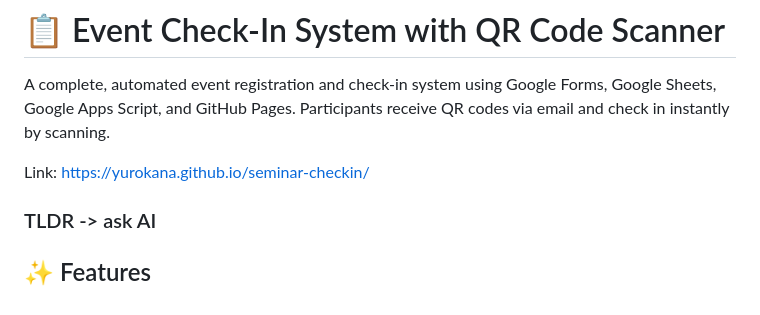
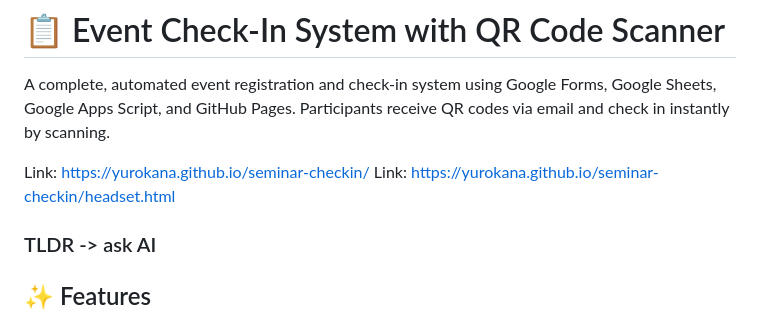
Before and after one commit to Yurokana/seminar-checkin, a Markdown page: README.md, the part around the change. GitHub-like rendering.

```diff
--- a/README.md
+++ b/README.md
@@ -3,6 +3,7 @@
 A complete, automated event registration and check-in system using Google Forms, Google Sheets, Google Apps Script, and GitHub Pages. Participants receive QR codes via email and check in instantly by scanning.
 
 Link: https://yurokana.github.io/seminar-checkin/
+Link: https://yurokana.github.io/seminar-checkin/headset.html
 
 ### TLDR -> ask AI
 
```
